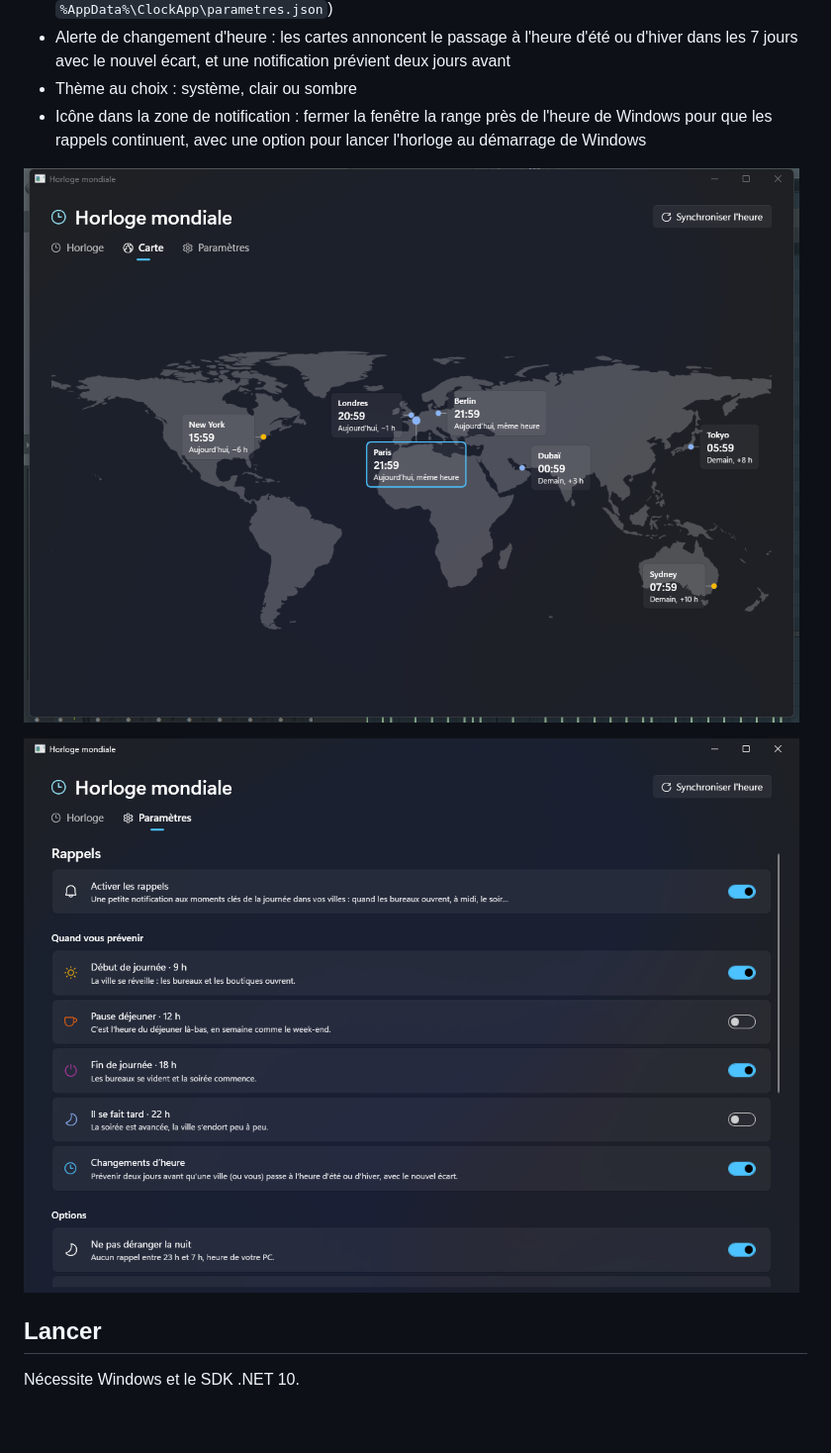
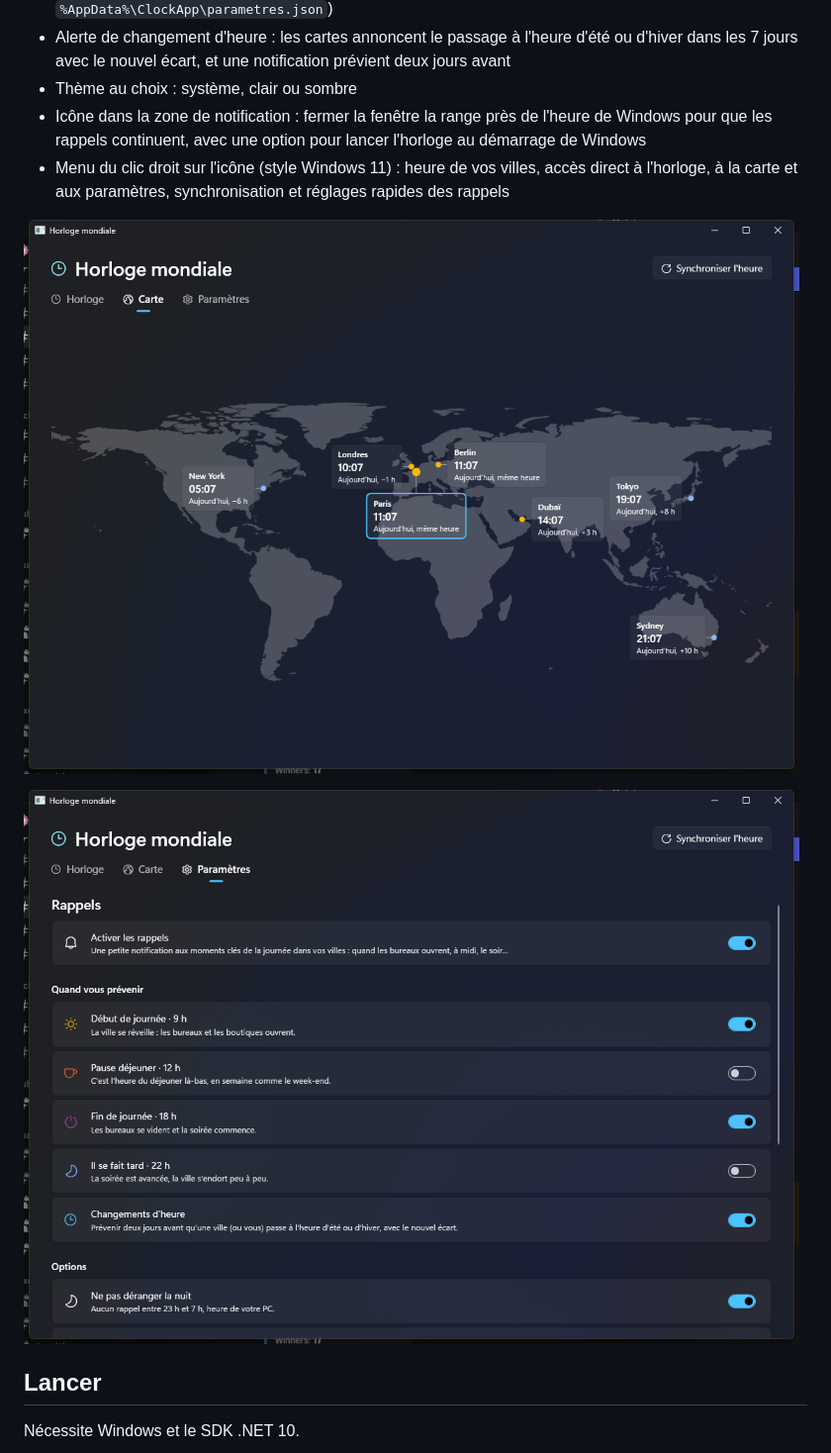
Before and after one commit to l3nnyz/ClockApp, a Markdown page: README.md, the part around the change. Shown at 99% size. Rendered like a GitHub page; pictures changed too: docs/screenshot-carte.png, docs/screenshot-parametres.png; blank space fills up the shorter version.

Commit message:
Menu du tray modernisé, nouvelles captures du README et version 1.8.0

```diff
--- a/README.md
+++ b/README.md
@@ -20,6 +20,7 @@ Application en **C#** (WPF, .NET 10) qui affiche l'heure de plusieurs villes du
 - Alerte de changement d'heure : les cartes annoncent le passage à l'heure d'été ou d'hiver dans les 7 jours avec le nouvel écart, et une notification prévient deux jours avant
 - Thème au choix : système, clair ou sombre
 - Icône dans la zone de notification : fermer la fenêtre la range près de l'heure de Windows pour que les rappels continuent, avec une option pour lancer l'horloge au démarrage de Windows
+- Menu du clic droit sur l'icône (style Windows 11) : heure de vos villes, accès direct à l'horloge, à la carte et aux paramètres, synchronisation et réglages rapides des rappels
 
 ![Capture de l'onglet Carte](docs/screenshot-carte.png)
 
```
Also changed, not shown: docs/screenshot.png, 6 other files.
